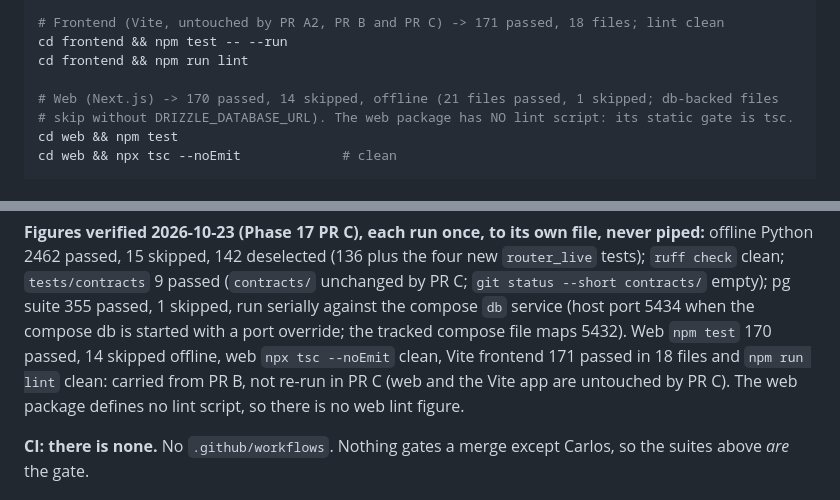
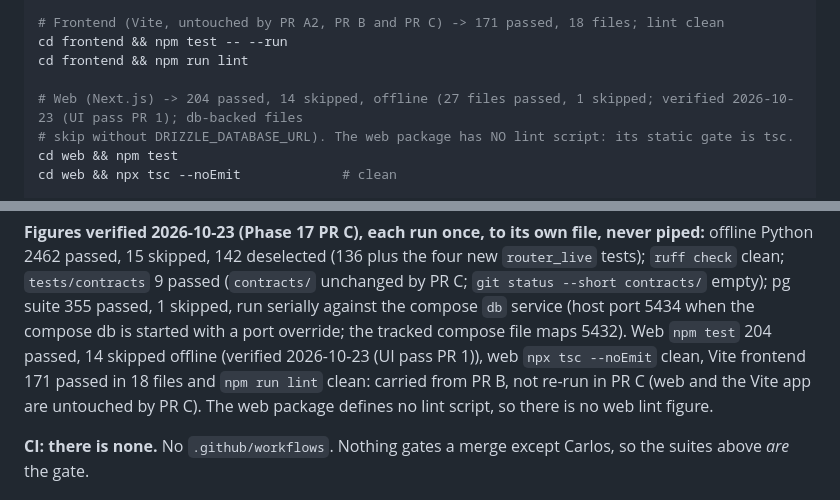
Before and after one commit to sal1391/latest_poseidon, a Markdown page: CLAUDE.md, 2 parts joined by grey strips. Drawn GitHub-style.

Commit message:
docs: D82 slate theme, web figures for UI pass PR 1, spec status
- D82 added to the decision log (slate tokens, light only, chip/card/pill radii)
- CLAUDE.md web figures refreshed: 204 passed, 14 skipped (27 files passed, 1 skipped)
- Spec status and section 7 note the PR 1 branch ruling

Co-Authored-By: Claude Fable 5.1 <noreply@anthropic.com>
Claude-Session: https://claude.ai/code/session_01JF4RHmNiHPVdtSR8s3Pcx8

```diff
--- a/CLAUDE.md
+++ b/CLAUDE.md
@@ -58,7 +58,7 @@ cd backend && POSEIDON_UPDATE_CONTRACTS=1 .venv/Scripts/python.exe -B -m pytest
 cd frontend && npm test -- --run
 cd frontend && npm run lint
 
-# Web (Next.js) -> 170 passed, 14 skipped, offline (21 files passed, 1 skipped; db-backed files
+# Web (Next.js) -> 204 passed, 14 skipped, offline (27 files passed, 1 skipped; verified 2026-10-23 (UI pass PR 1); db-backed files
 # skip without DRIZZLE_DATABASE_URL). The web package has NO lint script: its static gate is tsc.
 cd web && npm test
 cd web && npx tsc --noEmit             # clean
@@ -77,7 +77,7 @@ cd web && npx drizzle-kit migrate      # reads DRIZZLE_DATABASE_URL
 piped:** offline Python 2462 passed, 15 skipped, 142 deselected (136 plus the four new `router_live` tests); `ruff check` clean;
 `tests/contracts` 9 passed (`contracts/` unchanged by PR C; `git status --short contracts/` empty); pg suite 355 passed, 1
 skipped, run serially against the compose `db` service (host port 5434 when the compose db is started with a port override; the tracked compose file maps 5432).
-Web `npm test` 170 passed, 14 skipped offline, web `npx tsc --noEmit` clean, Vite frontend 171 passed in 18 files and `npm run lint` clean:
+Web `npm test` 204 passed, 14 skipped offline (verified 2026-10-23 (UI pass PR 1)), web `npx tsc --noEmit` clean, Vite frontend 171 passed in 18 files and `npm run lint` clean:
 carried from PR B, not re-run in PR C (web and the Vite app are untouched by PR C). The web package defines no lint script,
 so there is no web lint figure.
 
```
Also changed, not shown: docs/architecture/00-overview.md (+1 -0 lines), 1 other file.
